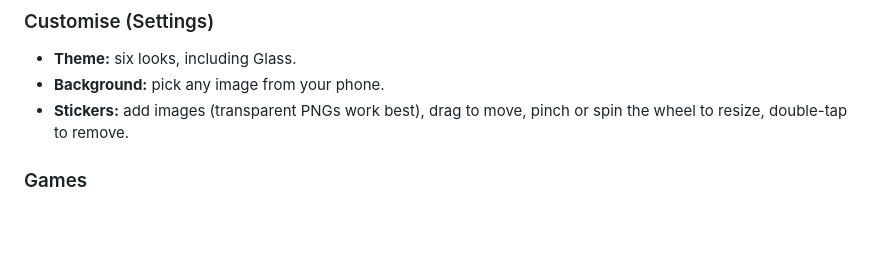
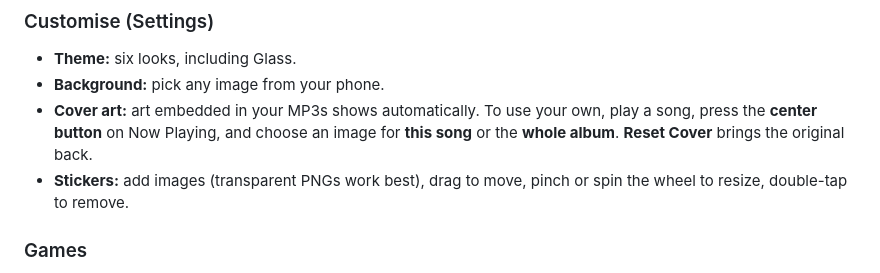
Before and after one commit to ST10512682/ipod-app, a Markdown page: README.md, the part around the change. Drawn GitHub-style; blank space fills up the shorter version.

Commit message:
README: custom cover art

```diff
--- a/README.md
+++ b/README.md
@@ -86,6 +86,7 @@ Install [AltStore](https://altstore.io/), then open `apod.ipa` with AltStore on
 ### Customise (Settings)
 - **Theme:** six looks, including Glass.
 - **Background:** pick any image from your phone.
+- **Cover art:** art embedded in your MP3s shows automatically. To use your own, play a song, press the **center button** on Now Playing, and choose an image for **this song** or the **whole album**. **Reset Cover** brings the original back.
 - **Stickers:** add images (transparent PNGs work best), drag to move, pinch or spin the wheel to resize, double-tap to remove.
 
 ### Games
```
